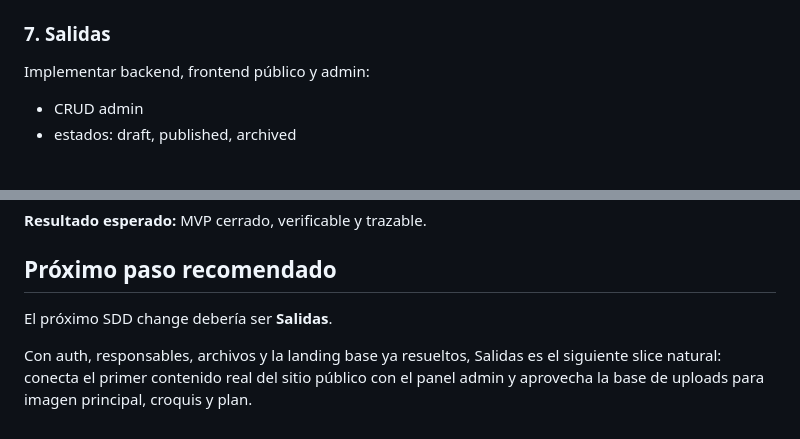
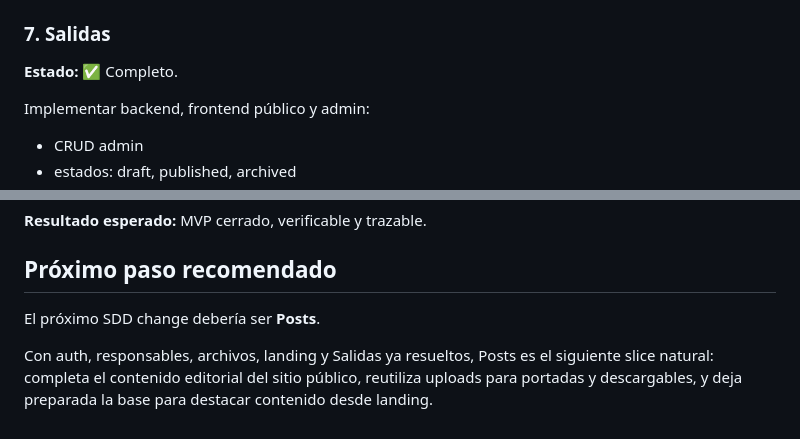
Before and after one commit to amnostt/m199-page, a Markdown page: docs/development-roadmap.md, 2 parts joined by grey strips. Rendered like a GitHub page; blank space fills up the shorter version.

```diff
--- a/docs/development-roadmap.md
+++ b/docs/development-roadmap.md
@@ -204,6 +222,8 @@ Avance actual:
 
 ### 7. Salidas
 
+**Estado:** ✅ Completo.
+
 Implementar backend, frontend público y admin:
 
 - CRUD admin
@@ -322,6 +354,6 @@ Cerrar el ciclo contra los requisitos originales:
 
 ## Próximo paso recomendado
 
-El próximo SDD change debería ser **Salidas**.
+El próximo SDD change debería ser **Posts**.
 
-Con auth, responsables, archivos y la landing base ya resueltos, Salidas es el siguiente slice natural: conecta el primer contenido real del sitio público con el panel admin y aprovecha la base de uploads para imagen principal, croquis y plan.
+Con auth, responsables, archivos, landing y Salidas ya resueltos, Posts es el siguiente slice natural: completa el contenido editorial del sitio público, reutiliza uploads para portadas y descargables, y deja preparada la base para destacar contenido desde landing.
```
Also changed, not shown: other parts of docs/development-roadmap.md (+33 -3 lines).
